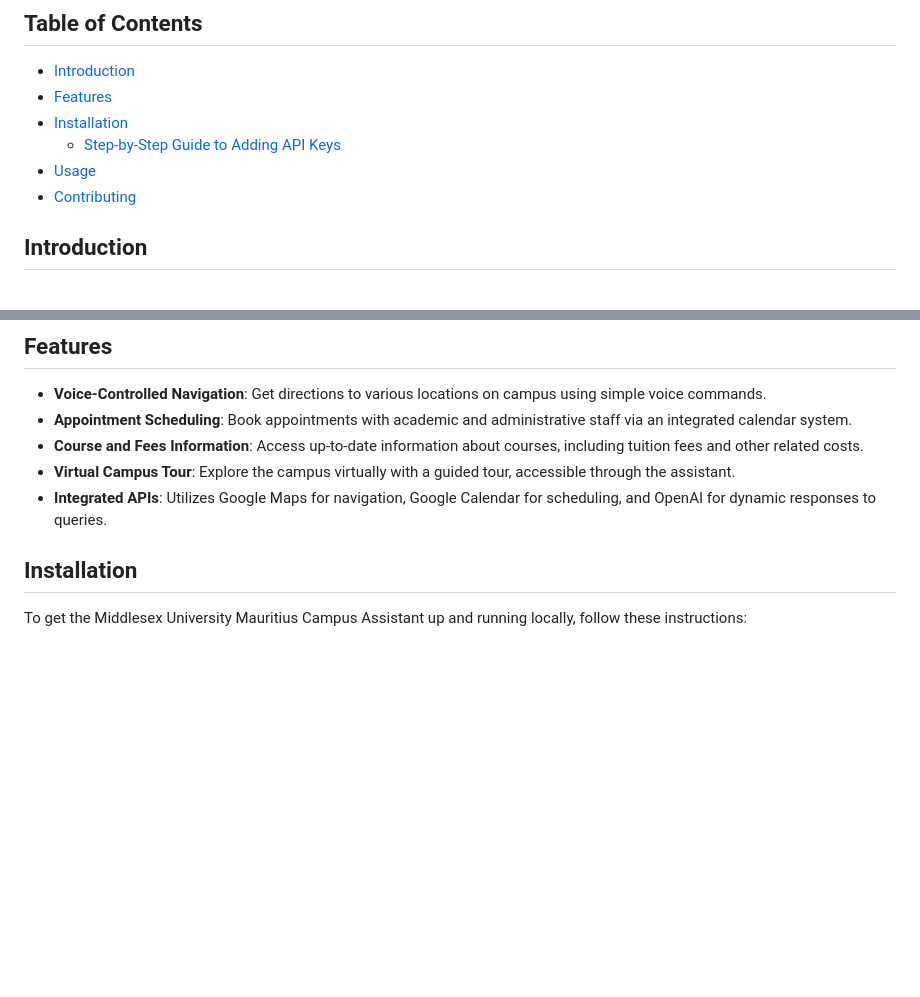
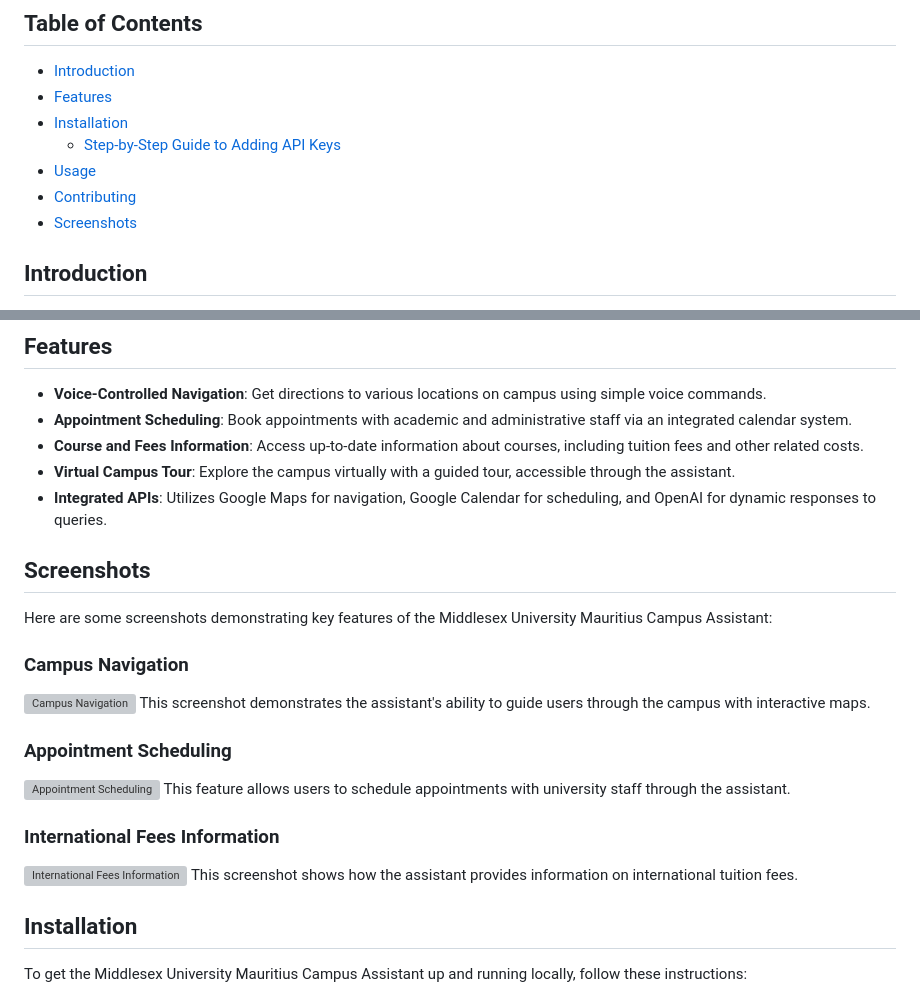
Before and after one commit to joomun/vui, a Markdown page: README.md, 2 parts joined by grey strips. GitHub-like rendering; blank space fills up the shorter version; grey boxes are pictures that could not be loaded.

```diff
--- a/README.md
+++ b/README.md
@@ -10,7 +10,7 @@ The Middlesex University Mauritius Campus Assistant is an AI-powered chatbot des
   - [Step-by-Step Guide to Adding API Keys](#step-by-step-guide-to-adding-api-keys)
 - [Usage](#usage)
 - [Contributing](#contributing)
-
+- [Screenshots](#Screenshots)
 ## Introduction
 
 The Middlesex University Mauritius Campus Assistant is an innovative AI-driven tool that serves as a virtual guide and helper for students and visitors of the Middlesex University Mauritius Campus. Through voice commands, users can easily navigate campus services, find course information, and much more.
@@ -22,6 +22,23 @@ The Middlesex University Mauritius Campus Assistant is an innovative AI-driven t
 - **Course and Fees Information**: Access up-to-date information about courses, including tuition fees and other related costs.
 - **Virtual Campus Tour**: Explore the campus virtually with a guided tour, accessible through the assistant.
 - **Integrated APIs**: Utilizes Google Maps for navigation, Google Calendar for scheduling, and OpenAI for dynamic responses to queries.
+
+## Screenshots
+
+Here are some screenshots demonstrating key features of the Middlesex University Mauritius Campus Assistant:
+
+### Campus Navigation
+![Campus Navigation](resources/screenshot/MAPS.png "Campus Navigation")
+This screenshot demonstrates the assistant's ability to guide users through the campus with interactive maps.
+
+### Appointment Scheduling
+![Appointment Scheduling](resources/screenshot/Appointment%20booking.png "Appointment Booking")
+This feature allows users to schedule appointments with university staff through the assistant.
+
+### International Fees Information
+![International Fees Information](resources/screenshot/General%20Chat.png "General Chat")
+This screenshot shows how the assistant provides information on international tuition fees.
+
 
 ## Installation
 
```
